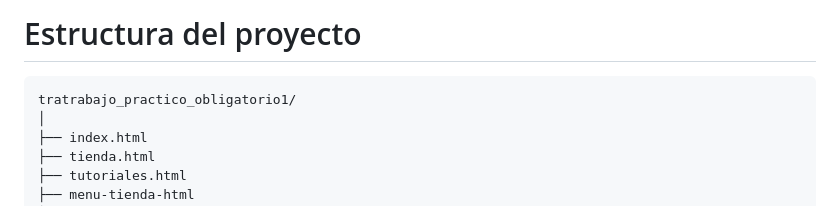
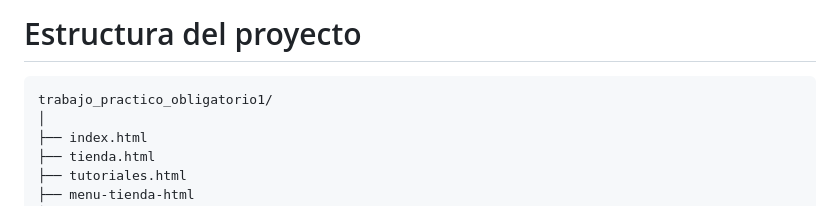
Before and after one commit to Alexa-2k/Tienda_de_Cafe-Clone, a Markdown page: README.md, the part around the change. GitHub-like rendering.

Commit message:
Corrijo readme

````diff
--- a/README.md
+++ b/README.md
@@ -13,7 +13,7 @@ Practica de elaboracion de un sitio con varias funcionalidades
 
 # Estructura del proyecto
 ```
-tratrabajo_practico_obligatorio1/
+trabajo_practico_obligatorio1/
 │
 ├── index.html
 ├── tienda.html
````
